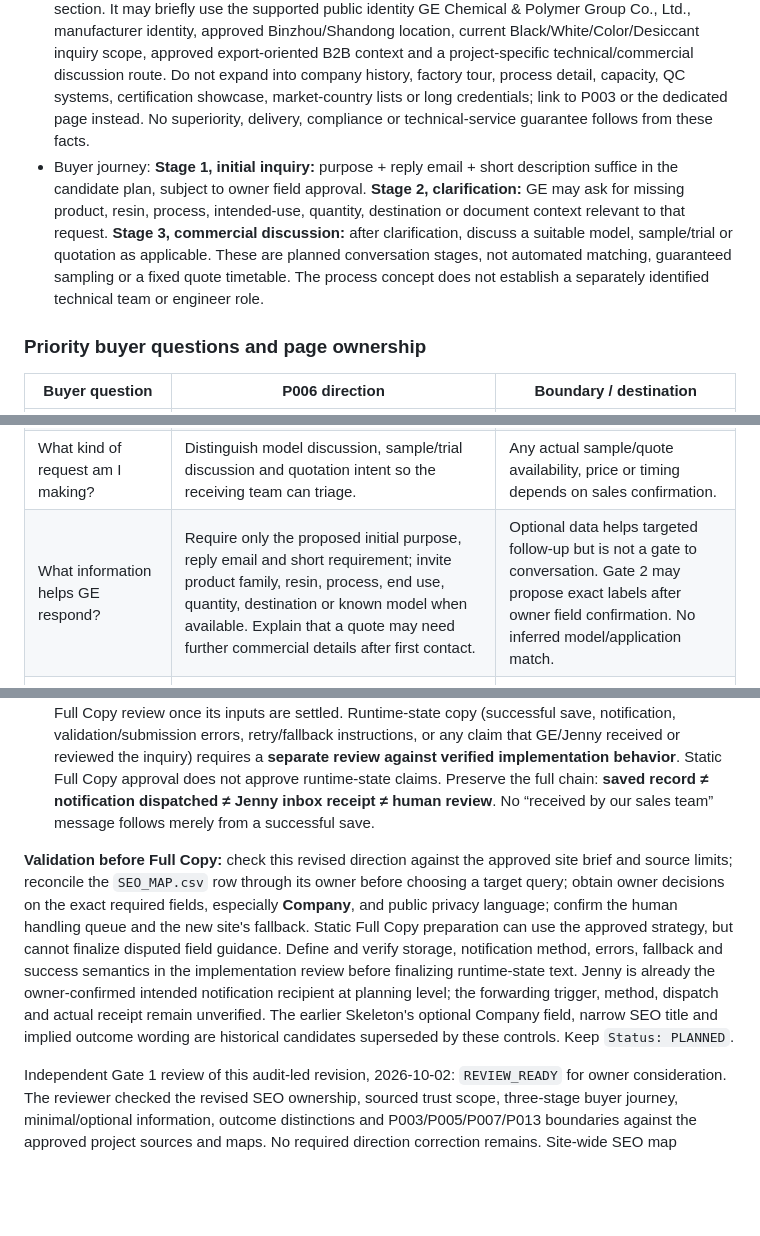
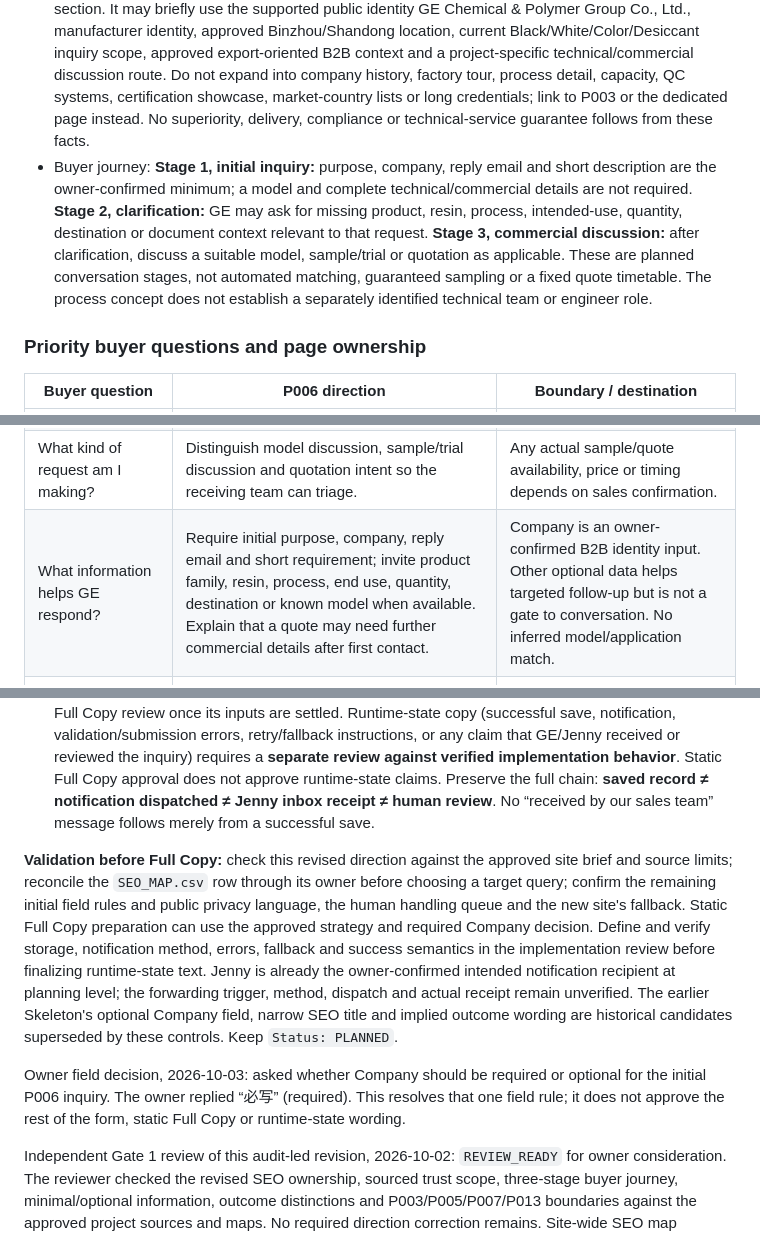
Before and after one commit to longestGj/masterbatch, a Markdown page: planning/pages/P006.md, 3 parts joined by grey strips. GitHub-like rendering; blank space fills up the shorter version.

Commit message:
Record P006 company field requirement

```diff
--- a/planning/pages/P006.md
+++ b/planning/pages/P006.md
@@ -70,7 +70,7 @@ Planning scope accepted by owner: 2026-10-02. This registers the accepted 43-pag
 - The page should let a buyer begin one of three conversations: discuss a suitable model when uncertain, ask about a trial/sample, or request a quotation. A known GE model may add context but is not an entry condition. This directly supports P001's confirmed invitation to contact GE before selecting a model.
 - Core answer: this is the action point for contacting **GE Chemical & Polymer Group Co., Ltd.** about its current masterbatch scope. Give GE a reply route and the buyer's immediate purpose, then state the verified next step. The buyer can begin with incomplete information; GE and the buyer can clarify resin, processing, end use and commercial context later, before any model, sample or quotation decision. The owner-confirmed W3 outcome is a sales conversation that can advance model matching, sampling or quotation, not an instant quote or guaranteed sample.
 - Lightweight trust responsibility: normally **one compact pre-form module**, never a company-profile section. It may briefly use the supported public identity GE Chemical & Polymer Group Co., Ltd., manufacturer identity, approved Binzhou/Shandong location, current Black/White/Color/Desiccant inquiry scope, approved export-oriented B2B context and a project-specific technical/commercial discussion route. Do not expand into company history, factory tour, process detail, capacity, QC systems, certification showcase, market-country lists or long credentials; link to P003 or the dedicated page instead. No superiority, delivery, compliance or technical-service guarantee follows from these facts.
-- Buyer journey: **Stage 1, initial inquiry:** purpose + reply email + short description suffice in the candidate plan, subject to owner field approval. **Stage 2, clarification:** GE may ask for missing product, resin, process, intended-use, quantity, destination or document context relevant to that request. **Stage 3, commercial discussion:** after clarification, discuss a suitable model, sample/trial or quotation as applicable. These are planned conversation stages, not automated matching, guaranteed sampling or a fixed quote timetable. The process concept does not establish a separately identified technical team or engineer role.
+- Buyer journey: **Stage 1, initial inquiry:** purpose, company, reply email and short description are the owner-confirmed minimum; a model and complete technical/commercial details are not required. **Stage 2, clarification:** GE may ask for missing product, resin, process, intended-use, quantity, destination or document context relevant to that request. **Stage 3, commercial discussion:** after clarification, discuss a suitable model, sample/trial or quotation as applicable. These are planned conversation stages, not automated matching, guaranteed sampling or a fixed quote timetable. The process concept does not establish a separately identified technical team or engineer role.
 
 ### Priority buyer questions and page ownership
 
@@ -79,7 +79,7 @@ Planning scope accepted by owner: 2026-10-02. This registers the accepted 43-pag
 | Can I contact GE without a model or complete specification? | Yes: provide a clear route for an initial project description and an explicit unknown-model path. | P001 has already promised this route; do not force a model code or a long purchasing checklist. |
 | Why send my project information to GE? | Give a short, sourced account of the GE manufacturer identity, current product families and project-specific discussion route. | P003 carries full company trust; P013 carries black-model evaluation. Do not infer a particular grade's suitability or make unsupported ranking claims. |
 | What kind of request am I making? | Distinguish model discussion, sample/trial discussion and quotation intent so the receiving team can triage. | Any actual sample/quote availability, price or timing depends on sales confirmation. |
-| What information helps GE respond? | Require only the proposed initial purpose, reply email and short requirement; invite product family, resin, process, end use, quantity, destination or known model when available. Explain that a quote may need further commercial details after first contact. | Optional data helps targeted follow-up but is not a gate to conversation. Gate 2 may propose exact labels after owner field confirmation. No inferred model/application match. |
+| What information helps GE respond? | Require initial purpose, company, reply email and short requirement; invite product family, resin, process, end use, quantity, destination or known model when available. Explain that a quote may need further commercial details after first contact. | Company is an owner-confirmed B2B identity input. Other optional data helps targeted follow-up but is not a gate to conversation. No inferred model/application match. |
 | What happens after I send the request? | Explain the verified save/acknowledgement result, then describe a realistic human clarification path without a promised deadline. Make validation, server failure and alternative contact paths understandable. | Successful saving, notification dispatch and Jenny's inbox receipt are distinct. The form drafts' “received” message is not approved evidence of delivery. |
 | Where can I check evidence or contact GE another way? | Link to P013 for black products, P005 for document scope, P003 for company evidence and a usable P007/direct contact alternative after verification. | Do not duplicate these pages. P007 `/contact` remains PLANNED; a public legacy contact link alone does not prove the new page works. |
 
@@ -174,6 +174,8 @@ Independent Gate 2 Skeleton Buyer Review, 2026-10-02: `REVIEW_READY` for owner c
 5. **Architecture links.** P013 supplies black product evaluation, P005 document meaning and scope, P003 company trust, P007 general contact, and P006 the inquiry action. Include only useful links at the point where the buyer needs that answer; check each destination before activation. This plan does not change those pages or shared navigation.
 6. **Separate copy approvals.** Static page copy (hero, compact trust answer, intent explanation, form introduction, field guidance, buyer-journey explanation and links) may proceed through normal Gate 2 Full Copy review once its inputs are settled. Runtime-state copy (successful save, notification, validation/submission errors, retry/fallback instructions, or any claim that GE/Jenny received or reviewed the inquiry) requires a **separate review against verified implementation behavior**. Static Full Copy approval does not approve runtime-state claims. Preserve the full chain: **saved record ≠ notification dispatched ≠ Jenny inbox receipt ≠ human review**. No “received by our sales team” message follows merely from a successful save.
 
-**Validation before Full Copy:** check this revised direction against the approved site brief and source limits; reconcile the `SEO_MAP.csv` row through its owner before choosing a target query; obtain owner decisions on the exact required fields, especially **Company**, and public privacy language; confirm the human handling queue and the new site's fallback. Static Full Copy preparation can use the approved strategy, but cannot finalize disputed field guidance. Define and verify storage, notification method, errors, fallback and success semantics in the implementation review before finalizing runtime-state text. Jenny is already the owner-confirmed intended notification recipient at planning level; the forwarding trigger, method, dispatch and actual receipt remain unverified. The earlier Skeleton's optional Company field, narrow SEO title and implied outcome wording are historical candidates superseded by these controls. Keep `Status: PLANNED`.
+**Validation before Full Copy:** check this revised direction against the approved site brief and source limits; reconcile the `SEO_MAP.csv` row through its owner before choosing a target query; confirm the remaining initial field rules and public privacy language, the human handling queue and the new site's fallback. Static Full Copy preparation can use the approved strategy and required Company decision. Define and verify storage, notification method, errors, fallback and success semantics in the implementation review before finalizing runtime-state text. Jenny is already the owner-confirmed intended notification recipient at planning level; the forwarding trigger, method, dispatch and actual receipt remain unverified. The earlier Skeleton's optional Company field, narrow SEO title and implied outcome wording are historical candidates superseded by these controls. Keep `Status: PLANNED`.
+
+Owner field decision, 2026-10-03: asked whether Company should be required or optional for the initial P006 inquiry. The owner replied “必写” (required). This resolves that one field rule; it does not approve the rest of the form, static Full Copy or runtime-state wording.
 
 Independent Gate 1 review of this audit-led revision, 2026-10-02: `REVIEW_READY` for owner consideration. The reviewer checked the revised SEO ownership, sourced trust scope, three-stage buyer journey, minimal/optional information, outcome distinctions and P003/P005/P007/P013 boundaries against the approved project sources and maps. No required direction correction remains. Site-wide SEO map reconciliation, exact fields/privacy, storage/notification/failure handling and verified fallback remain decisions before Full Copy or READY. This result does not approve final copy, UI, implementation or release.
```
Also changed, not shown: other parts of planning/pages/P006.md (+3 -3 lines).
